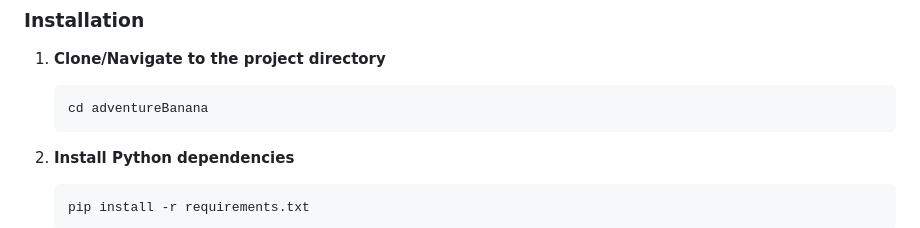
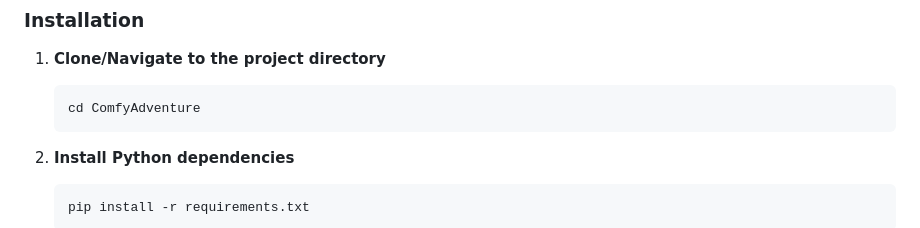
Before and after one commit to zamzx/ComfyAdventure, a Markdown page: README.md, the part around the change. Rendered like a GitHub page.

````diff
--- a/README.md
+++ b/README.md
@@ -63,7 +63,7 @@ COMFYUI_HOST = "0.0.0.0:8188"
 
 1. **Clone/Navigate to the project directory**
    ```bash
-   cd adventureBanana
+   cd ComfyAdventure
    ```
 
 2. **Install Python dependencies**
````
